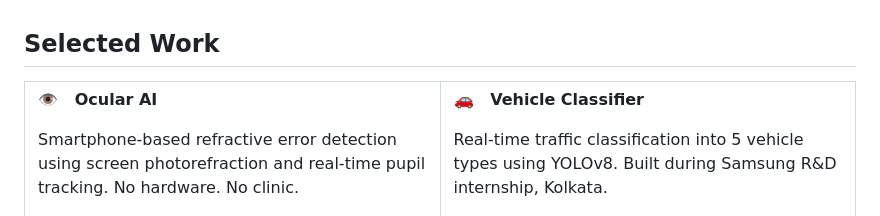
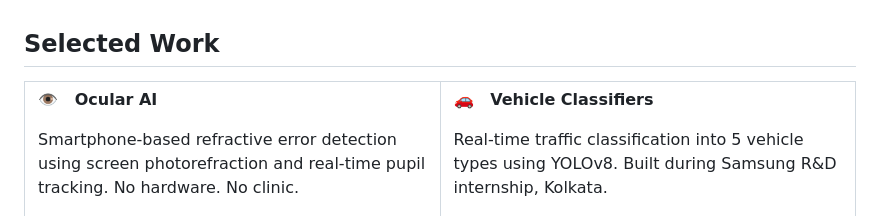
Before and after one commit to thesouravburman/thesouravburman.github.io, a Markdown page: README.md, the part around the change. GitHub-like rendering.

Commit message:
Fix typo in Vehicle Classifier heading

```diff
--- a/README.md
+++ b/README.md
@@ -55,7 +55,7 @@ Smartphone-based refractive error detection using screen photorefraction and rea
 </td>
 <td width="50%" valign="top">
 
-**🚗 &nbsp; Vehicle Classifier**
+**🚗 &nbsp; Vehicle Classifiers**
 
 Real-time traffic classification into 5 vehicle types using YOLOv8. Built during Samsung R&D internship, Kolkata.
 
```
